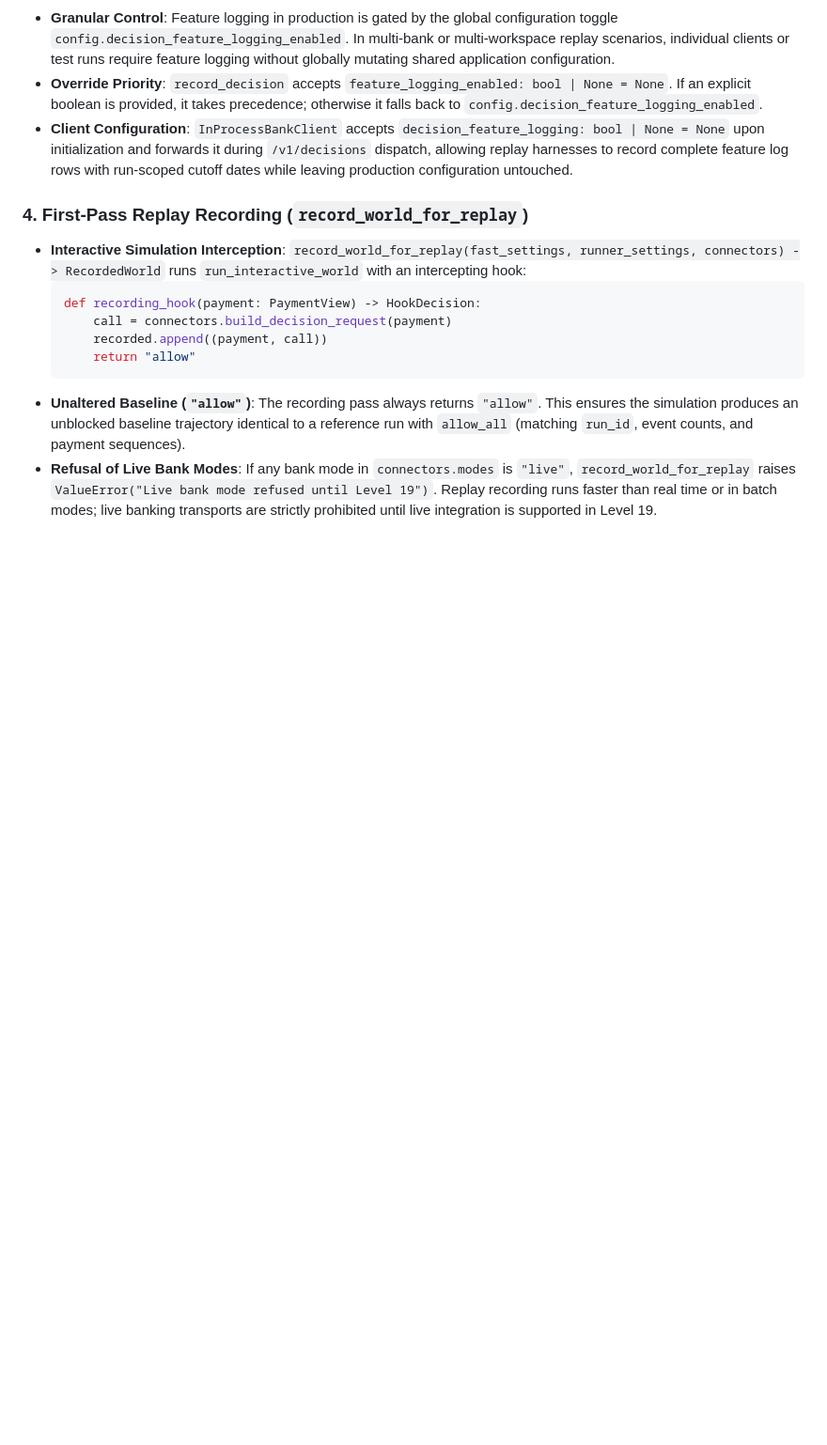
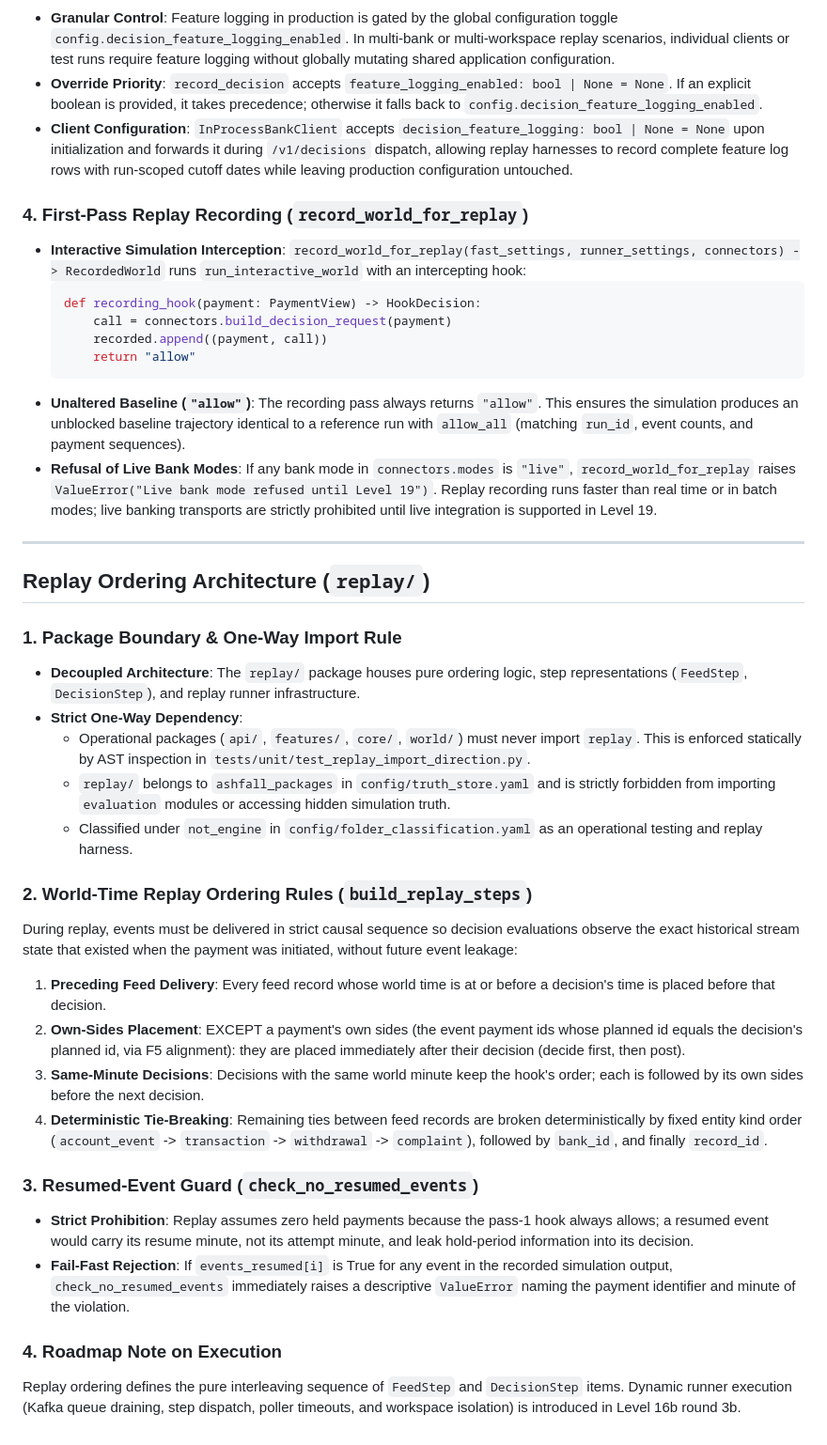
Before and after one commit to adithya-313/PROJECT--ashFALL, a Markdown page: docs/interfaces/replay.md, the part around the change. Shown at 94% size. GitHub-like rendering; blank space fills up the shorter version.

Commit message:
docs(level-16): replay ordering rules

````diff
--- a/docs/interfaces/replay.md
+++ b/docs/interfaces/replay.md
@@ -64,3 +64,28 @@ Workspace allocation is coordinated dynamically by `allocate_workspace`:
   ```
 - **Unaltered Baseline (`"allow"`)**: The recording pass always returns `"allow"`. This ensures the simulation produces an unblocked baseline trajectory identical to a reference run with `allow_all` (matching `run_id`, event counts, and payment sequences).
 - **Refusal of Live Bank Modes**: If any bank mode in `connectors.modes` is `"live"`, `record_world_for_replay` raises `ValueError("Live bank mode refused until Level 19")`. Replay recording runs faster than real time or in batch modes; live banking transports are strictly prohibited until live integration is supported in Level 19.
+
+---
+
+## Replay Ordering Architecture (`replay/`)
+
+### 1. Package Boundary & One-Way Import Rule
+- **Decoupled Architecture**: The `replay/` package houses pure ordering logic, step representations (`FeedStep`, `DecisionStep`), and replay runner infrastructure.
+- **Strict One-Way Dependency**:
+  - Operational packages (`api/`, `features/`, `core/`, `world/`) must never import `replay`. This is enforced statically by AST inspection in `tests/unit/test_replay_import_direction.py`.
+  - `replay/` belongs to `ashfall_packages` in `config/truth_store.yaml` and is strictly forbidden from importing `evaluation` modules or accessing hidden simulation truth.
+  - Classified under `not_engine` in `config/folder_classification.yaml` as an operational testing and replay harness.
+
+### 2. World-Time Replay Ordering Rules (`build_replay_steps`)
+During replay, events must be delivered in strict causal sequence so decision evaluations observe the exact historical stream state that existed when the payment was initiated, without future event leakage:
+1. **Preceding Feed Delivery**: Every feed record whose world time is at or before a decision's time is placed before that decision.
+2. **Own-Sides Placement**: EXCEPT a payment's own sides (the event payment ids whose planned id equals the decision's planned id, via F5 alignment): they are placed immediately after their decision (decide first, then post).
+3. **Same-Minute Decisions**: Decisions with the same world minute keep the hook's order; each is followed by its own sides before the next decision.
+4. **Deterministic Tie-Breaking**: Remaining ties between feed records are broken deterministically by fixed entity kind order (`account_event` -> `transaction` -> `withdrawal` -> `complaint`), followed by `bank_id`, and finally `record_id`.
+
+### 3. Resumed-Event Guard (`check_no_resumed_events`)
+- **Strict Prohibition**: Replay assumes zero held payments because the pass-1 hook always allows; a resumed event would carry its resume minute, not its attempt minute, and leak hold-period information into its decision.
+- **Fail-Fast Rejection**: If `events_resumed[i]` is True for any event in the recorded simulation output, `check_no_resumed_events` immediately raises a descriptive `ValueError` naming the payment identifier and minute of the violation.
+
+### 4. Roadmap Note on Execution
+Replay ordering defines the pure interleaving sequence of `FeedStep` and `DecisionStep` items. Dynamic runner execution (Kafka queue draining, step dispatch, poller timeouts, and workspace isolation) is introduced in Level 16b round 3b.
````
